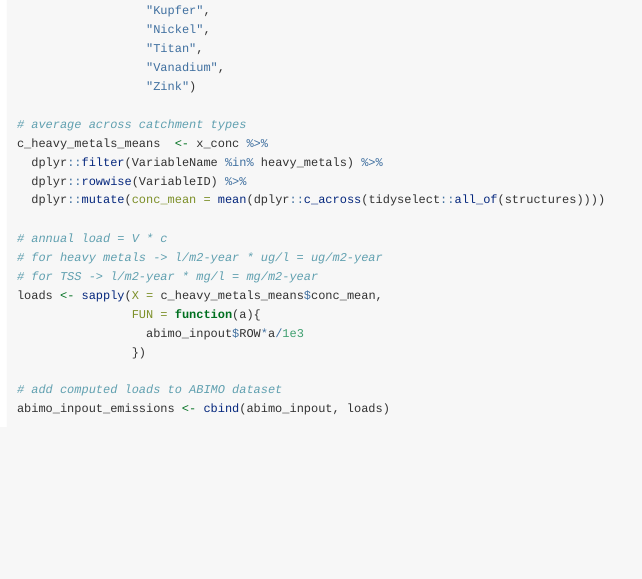
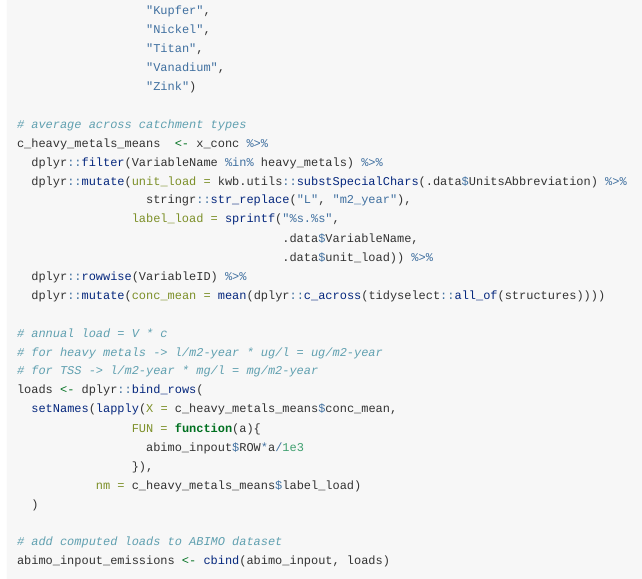
Before and after one commit to KWB-R/urbanAnnualRunoff, an R Markdown document (vignettes/workflow_beijing.Rmd): the page in a window 1100 px wide, from 5770 px down. Rendered offline with R 4.5, knitr and Pandoc, with nearby package versions.

Commit message:
Add emission load names with unit to columns

```diff
--- a/vignettes/workflow_beijing.Rmd
+++ b/vignettes/workflow_beijing.Rmd
@@ -325,16 +325,24 @@ heavy_metals <- c("Abfiltrierbare Stoffe",
 # average across catchment types
 c_heavy_metals_means  <- x_conc %>%
   dplyr::filter(VariableName %in% heavy_metals) %>%
+  dplyr::mutate(unit_load = kwb.utils::substSpecialChars(.data$UnitsAbbreviation) %>%
+                  stringr::str_replace("L", "m2_year"),
+                label_load = sprintf("%s.%s",
+                                     .data$VariableName,
+                                     .data$unit_load)) %>%
   dplyr::rowwise(VariableID) %>%
   dplyr::mutate(conc_mean = mean(dplyr::c_across(tidyselect::all_of(structures))))
 
 # annual load = V * c
 # for heavy metals -> l/m2-year * ug/l = ug/m2-year
 # for TSS -> l/m2-year * mg/l = mg/m2-year
-loads <- sapply(X = c_heavy_metals_means$conc_mean,
+loads <- dplyr::bind_rows(
+  setNames(lapply(X = c_heavy_metals_means$conc_mean,
                 FUN = function(a){
                   abimo_inpout$ROW*a/1e3
-                })
+                }),
+           nm = c_heavy_metals_means$label_load)
+  )
 
 # add computed loads to ABIMO dataset
 abimo_inpout_emissions <- cbind(abimo_inpout, loads)
```
